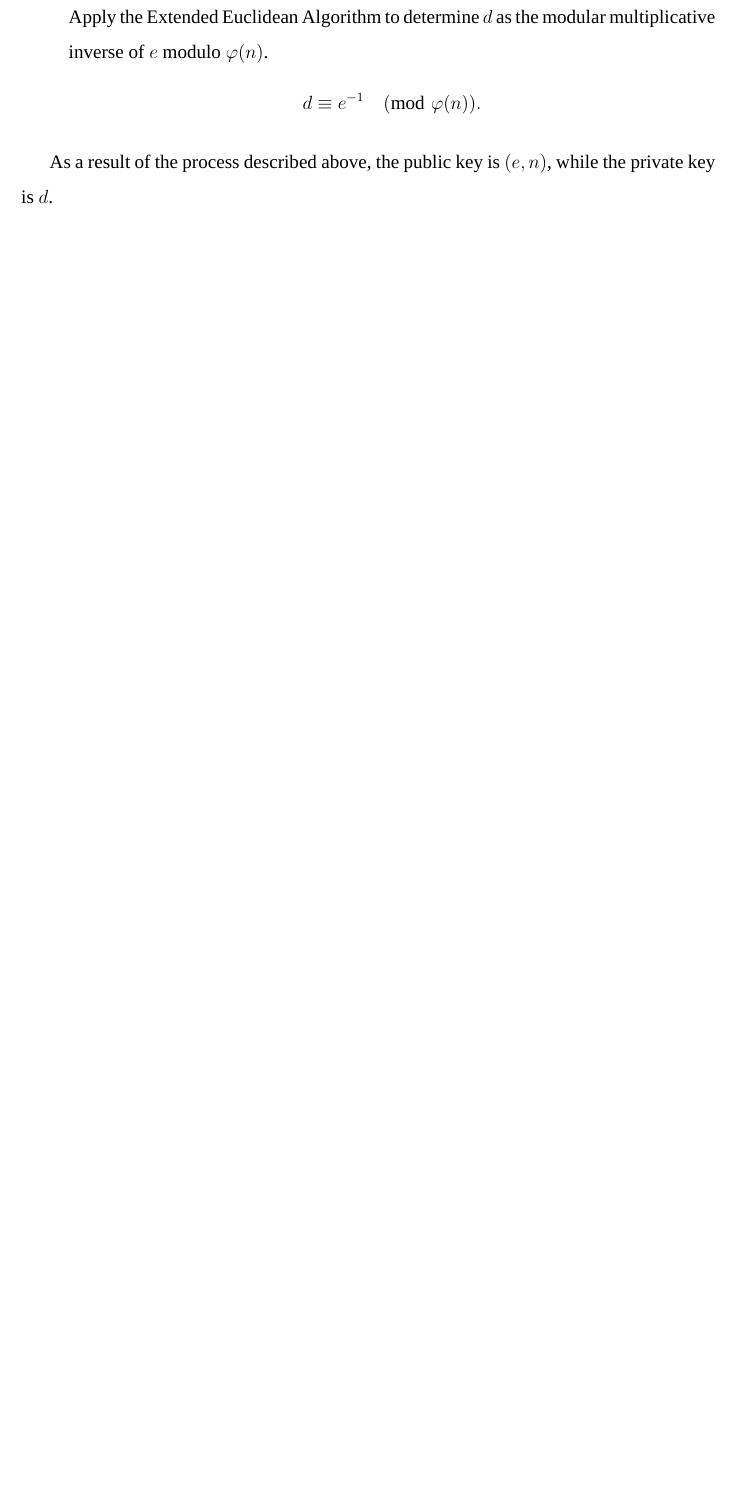
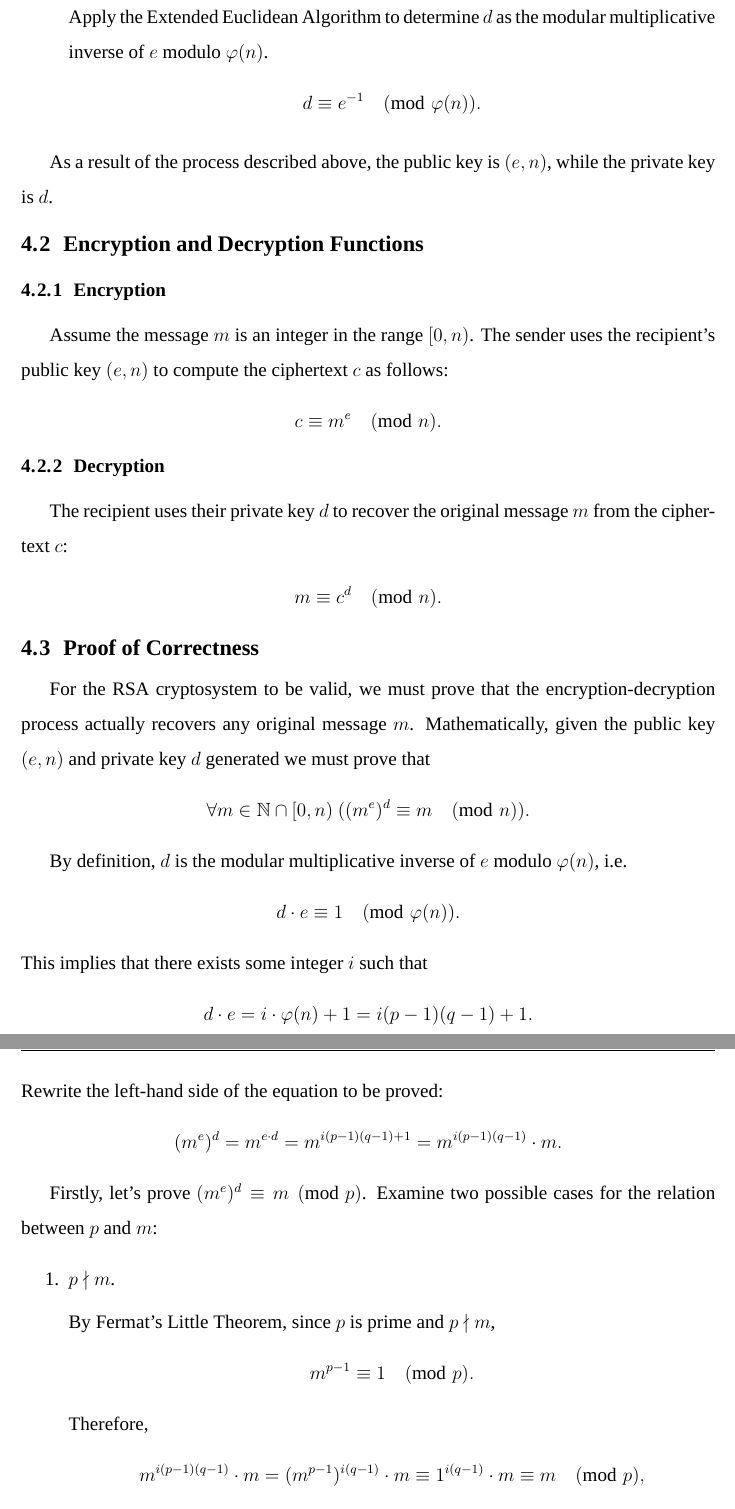
Before and after one commit to Potato-Yao/discrete-math-final-report, a LaTeX thesis (main.tex, which reads chapters/chapter4.tex): part of page 10 of 14 before the commit and two parts of pages 10 and 11 of 16 after it, the two joined at a grey line, cut so that both start at the same text, the shorter picture padded with empty space. Compiled offline with XeLaTeX; a missing font is replaced by an installed copy or a similar font.

Commit message:
expand chapter 4 with sections on encryption, decryption, and proof of correctness for RSA

```diff
--- a/chapters/chapter4.tex
+++ b/chapters/chapter4.tex
@@ -48,3 +48,57 @@ The process generates a public key (distributed openly) and a private key (kept
 As a result of the process described above,
 the public key is $(e,n)$,
 while the private key is $d$.
+
+\section{Encryption and Decryption Functions}
+
+\subsection{Encryption}
+
+Assume the message $m$ is an integer in the range $[0,n)$.
+The sender uses the recipient's public key $(e,n)$ to compute the ciphertext $c$ as follows:
+$$
+	c\equiv m^e\pmod{n}.
+$$
+
+\subsection{Decryption}
+The recipient uses their private key $d$ to recover the original message $m$ from the ciphertext $c$:
+$$
+	m\equiv c^d\pmod{n}.
+$$
+
+\section{Proof of Correctness}
+For the RSA cryptosystem to be valid,
+we must prove that the encryption-decryption process actually recovers any original message $m$.
+Mathematically, given the public key $(e,n)$ and private key $d$ generated
+we must prove that
+$$
+	\forall m\in\mathbb{N}\cap[0,n)\ ((m^e)^d\equiv m\pmod{n}).
+$$
+
+By definition,
+$d$ is the modular multiplicative inverse of $e$ modulo $\varphi(n)$,
+i.e.
+$$
+	d\cdot e\equiv 1\pmod{\varphi(n)}.
+$$
+This implies that there exists some integer $i$ such that
+$$
+	d\cdot e=i\cdot\varphi(n)+1=i(p-1)(q-1)+1.
+$$
+Rewrite the left-hand side of the equation to be proved:
+$$
+	(m^e)^d=m^{e\cdot d}=m^{i(p-1)(q-1)+1}=m^{i(p-1)(q-1)}\cdot m.
+$$
+
+Firstly, let's prove $(m^e)^d\equiv m\pmod{p}$.
+Examine two possible cases for the relation between $p$ and $m$:
+\begin{enumerate}
+	\item $p\nmid m$.
+
+	      By Fermat's Little Theorem,
+	      since $p$ is prime and $p\nmid m$,
+	      $$
+		      m^{p-1}\equiv 1\pmod{p}.
+	      $$
+	      Therefore,
+	      $$
+		      m^{i(p-1)(q-1)}\cdot m=(m^{p-1})^{i(q-1)}\cdot m\equiv 1^{i(q-1)}\cdot m\equiv m\pmod{p},
```
Also changed, not shown: chapters/chapter4.tex (38 more changed lines).
